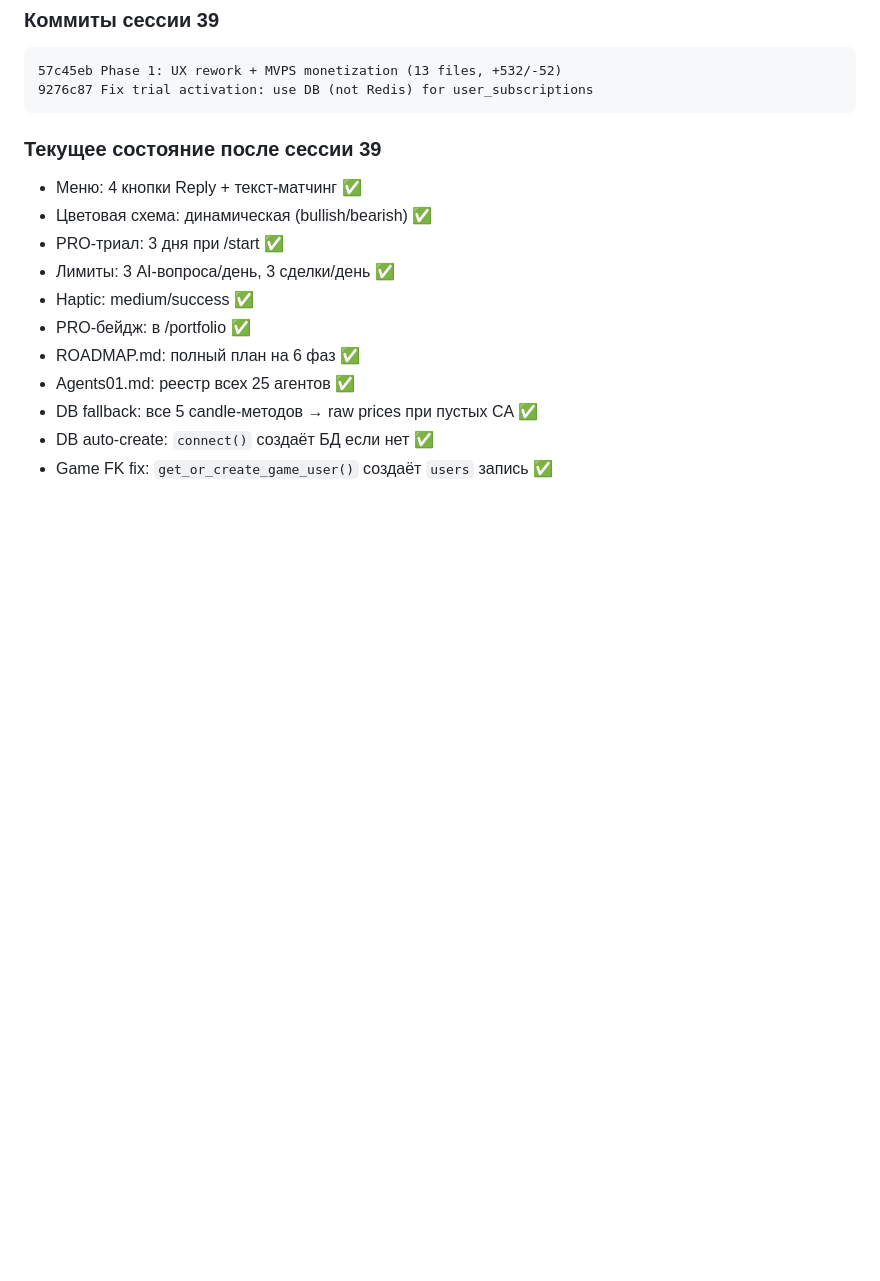
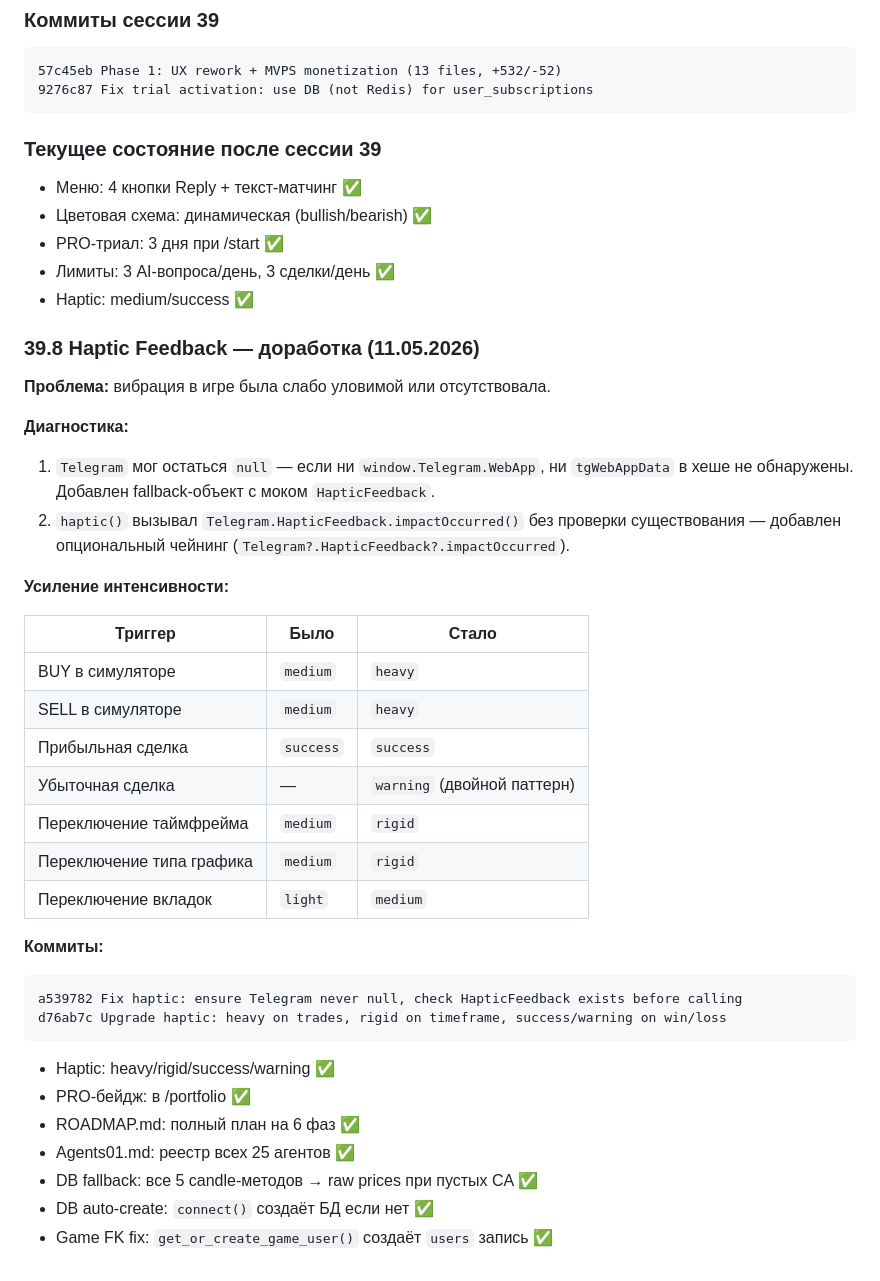
Before and after one commit to olegov-lab/market-analyzer-bot, a Markdown page: HistoryDev.md, the part around the change. GitHub-like rendering; blank space fills up the shorter version.

Commit message:
Update HistoryDev: haptic fixes and intensity upgrade

````diff
--- a/HistoryDev.md
+++ b/HistoryDev.md
@@ -2718,6 +2718,33 @@ Nav-bar `border-top` переведён на `var(--sentiment)`.
 - PRO-триал: 3 дня при /start ✅
 - Лимиты: 3 AI-вопроса/день, 3 сделки/день ✅
 - Haptic: medium/success ✅
+
+### 39.8 Haptic Feedback — доработка (11.05.2026)
+**Проблема:** вибрация в игре была слабо уловимой или отсутствовала.
+
+**Диагностика:**
+1. `Telegram` мог остаться `null` — если ни `window.Telegram.WebApp`, ни `tgWebAppData` в хеше не обнаружены. Добавлен fallback-объект с моком `HapticFeedback`.
+2. `haptic()` вызывал `Telegram.HapticFeedback.impactOccurred()` без проверки существования — добавлен опциональный чейнинг (`Telegram?.HapticFeedback?.impactOccurred`).
+
+**Усиление интенсивности:**
+
+| Триггер | Было | Стало |
+|---------|------|-------|
+| BUY в симуляторе | `medium` | `heavy` |
+| SELL в симуляторе | `medium` | `heavy` |
+| Прибыльная сделка | `success` | `success` |
+| Убыточная сделка | — | `warning` (двойной паттерн) |
+| Переключение таймфрейма | `medium` | `rigid` |
+| Переключение типа графика | `medium` | `rigid` |
+| Переключение вкладок | `light` | `medium` |
+
+**Коммиты:**
+```
+a539782 Fix haptic: ensure Telegram never null, check HapticFeedback exists before calling
+d76ab7c Upgrade haptic: heavy on trades, rigid on timeframe, success/warning on win/loss
+```
+
+- Haptic: heavy/rigid/success/warning ✅
 - PRO-бейдж: в /portfolio ✅
 - ROADMAP.md: полный план на 6 фаз ✅
 - Agents01.md: реестр всех 25 агентов ✅
````
